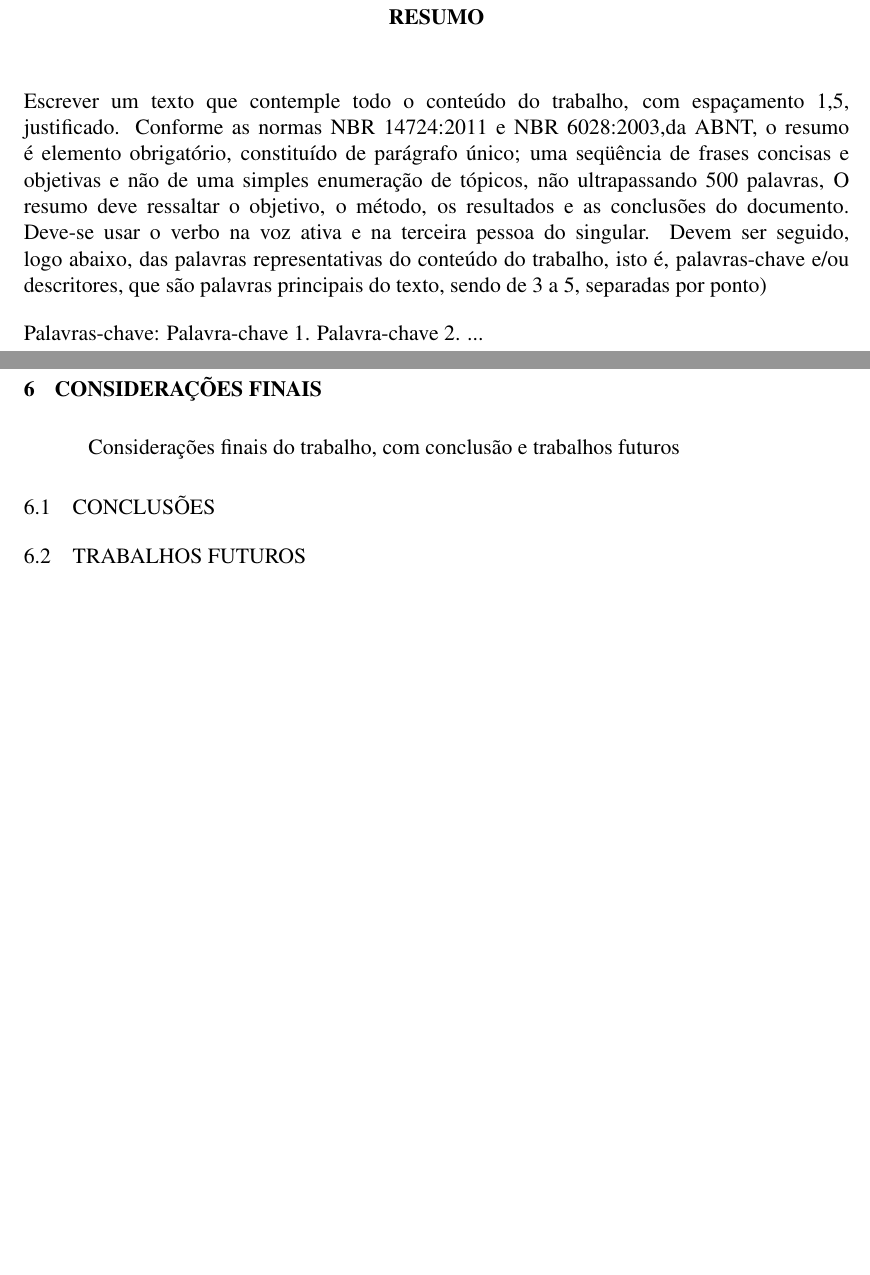
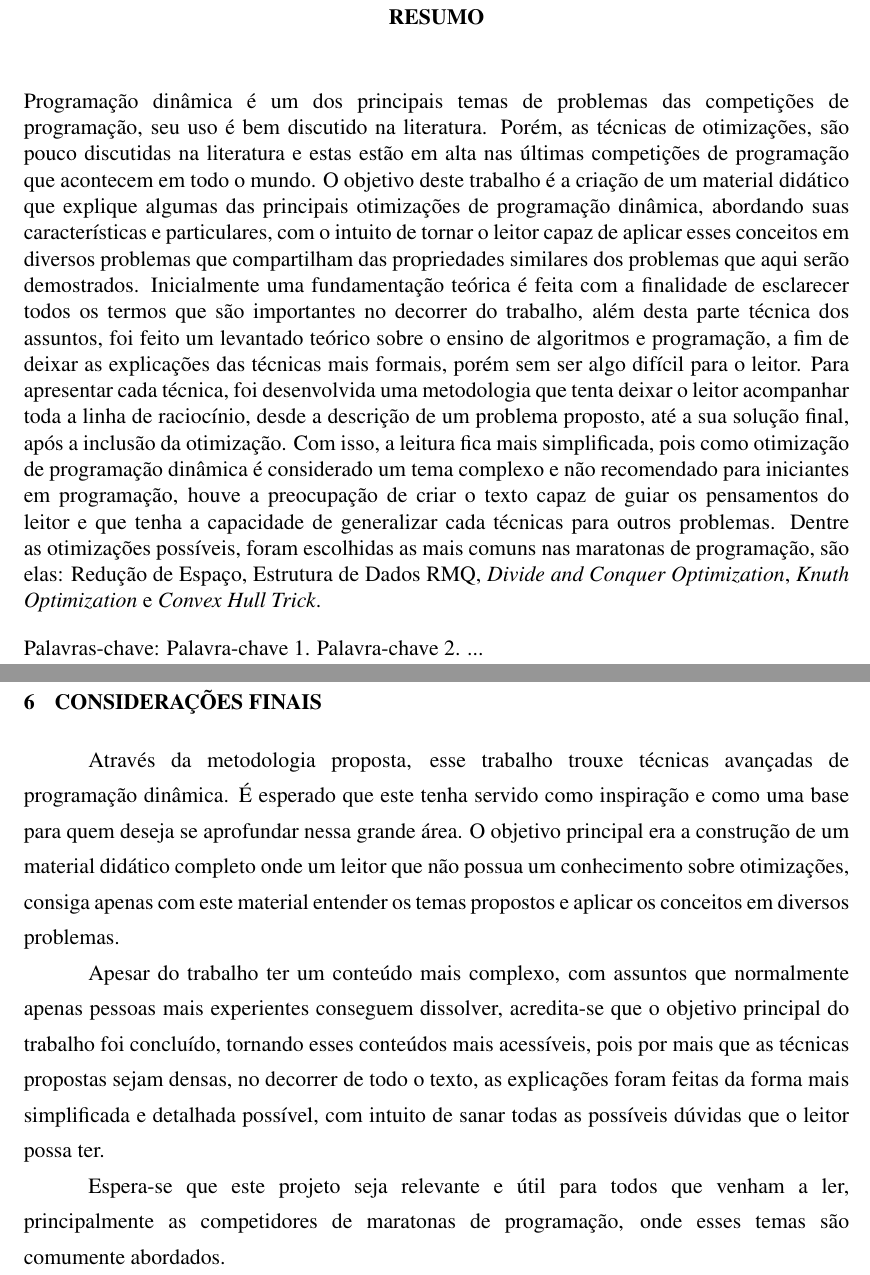
Before and after one commit to Gabriel123Duarte/TCC, a LaTeX thesis (LaTeX/indexMonografia.tex, which reads LaTeX/conteudo/conclusao.tex, LaTeX/pretextuais/resumo.tex): two parts of pages 11 and 41 of 44, joined at a grey line, cut so that both start at the same text, the shorter picture padded with empty space. Compiled offline with pdfLaTeX; a LaTeX package or settings file that is missing is left out.

Commit message:
Agradecimentos, Resumo e Conclusão

```diff
--- a/LaTeX/conteudo/conclusao.tex
+++ b/LaTeX/conteudo/conclusao.tex
@@ -1,8 +1,8 @@
 \chapter{Considerações Finais}
 \label{chap:conclusao}
 
-Considerações finais do trabalho, com conclusão e trabalhos futuros
+Através da metodologia proposta, esse trabalho trouxe técnicas avançadas de programação dinâmica. É esperado que este tenha servido como inspiração e como uma base para quem deseja se aprofundar nessa grande área. O objetivo principal era a construção de um material didático completo onde um leitor que não possua um conhecimento sobre otimizações, consiga apenas com este material entender os temas propostos e aplicar os conceitos em diversos problemas.
 
-\section{Conclusões}
+Apesar do trabalho ter um conteúdo mais complexo, com assuntos que normalmente apenas pessoas mais experientes conseguem dissolver, acredita-se que o objetivo principal do trabalho foi concluído, tornando esses conteúdos mais acessíveis, pois por mais que as técnicas propostas sejam densas, no decorrer de todo o texto, as explicações foram feitas da forma mais simplificada e detalhada possível, com intuito de sanar todas as possíveis dúvidas que o leitor possa ter.
 
-\section{Trabalhos Futuros}
+Espera-se que este projeto seja relevante e útil para todos que venham a ler, principalmente as competidores de maratonas de programação, onde esses temas são comumente abordados.
--- a/LaTeX/pretextuais/resumo.tex
+++ b/LaTeX/pretextuais/resumo.tex
@@ -1,11 +1,3 @@
 \begin{resumo}
-Escrever um texto que contemple todo o conteúdo do trabalho, com espaçamento
-1,5, justificado. Conforme as normas NBR 14724:2011 e NBR 6028:2003,da ABNT,
-o resumo é elemento obrigatório, constituído de parágrafo único; uma seqüência de
-frases concisas e objetivas e não de uma simples enumeração de tópicos, não
-ultrapassando 500 palavras, O resumo deve ressaltar o objetivo, o método, os
-resultados e as conclusões do documento. Deve-se usar o verbo na voz ativa e na
-terceira pessoa do singular. Devem ser seguido, logo abaixo, das palavras
-representativas do conteúdo do trabalho, isto é, palavras-chave e/ou descritores,
-que são palavras principais do texto, sendo de 3 a 5, separadas por ponto)
+Programação dinâmica é um dos principais temas de problemas das competições de programação, seu uso é bem discutido na literatura. Porém, as técnicas de otimizações, são pouco discutidas na literatura e estas estão em alta nas últimas competições de programação que acontecem em todo o mundo. O objetivo deste trabalho é a criação de um material didático que explique algumas das principais otimizações de programação dinâmica, abordando suas características e particulares, com o intuito de tornar o leitor capaz de aplicar esses conceitos em diversos problemas que compartilham das propriedades similares dos problemas que aqui serão demostrados. Inicialmente uma fundamentação teórica é feita com a finalidade de esclarecer todos os termos que são importantes no decorrer do trabalho, além desta parte técnica dos assuntos, foi feito um levantado teórico sobre o ensino de algoritmos e programação, a fim de deixar as explicações das técnicas mais formais, porém sem ser algo difícil para o leitor. Para apresentar cada técnica, foi desenvolvida uma metodologia que tenta deixar o leitor acompanhar toda a linha de raciocínio, desde a descrição de um problema proposto, até a sua solução final, após a inclusão da otimização. Com isso, a leitura fica mais simplificada, pois como otimização de programação dinâmica é considerado um tema complexo e não recomendado para iniciantes em programação, houve a preocupação de criar o texto capaz de guiar os pensamentos do leitor e que tenha a capacidade de generalizar cada técnicas para outros problemas. Dentre as otimizações possíveis, foram escolhidas as mais comuns nas maratonas de programação, são elas: Redução de Espaço, Estrutura de Dados RMQ, \textit{Divide and Conquer Optimization}, \textit{Knuth Optimization} e \textit{Convex Hull Trick}.
 \end{resumo}
```
Also changed, not shown: LaTeX/conteudo/desenvolvimento.tex (+1 -1 lines), LaTeX/pretextuais/agradecimentos.tex (+7 -9 lines), LaTeX/pretextuais/dedicatoria.tex (+1 -1 lines), LaTeX/indexMonografia.pdf, 5 other files.
